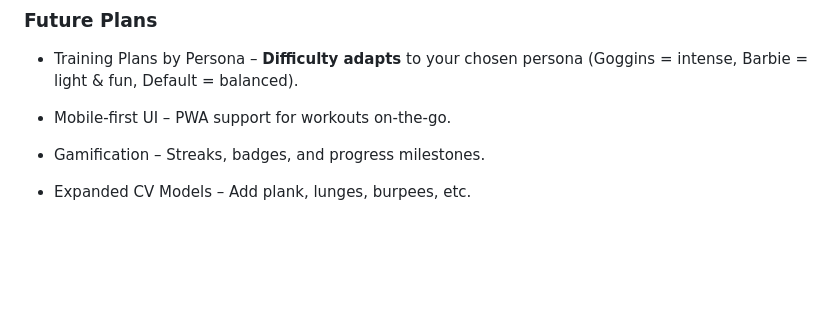
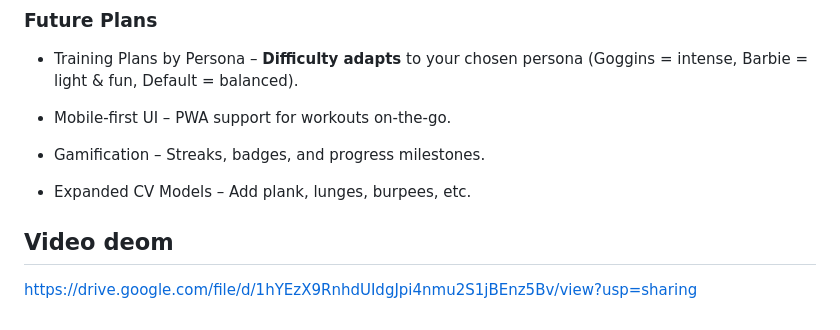
Before and after one commit to Moetez-Fradi/PosePal-Seneca-Hackathon, a Markdown page: README.md, the part around the change. Drawn GitHub-style; blank space fills up the shorter version.

```diff
--- a/README.md
+++ b/README.md
@@ -142,3 +142,10 @@ Visual insights help track progress and improvement trends, keeping you aware.
 - Gamification – Streaks, badges, and progress milestones.
 
 - Expanded CV Models – Add plank, lunges, burpees, etc.
+
+
+
+
+## Video deom
+
+https://drive.google.com/file/d/1hYEzX9RnhdUIdgJpi4nmu2S1jBEnz5Bv/view?usp=sharing
```
